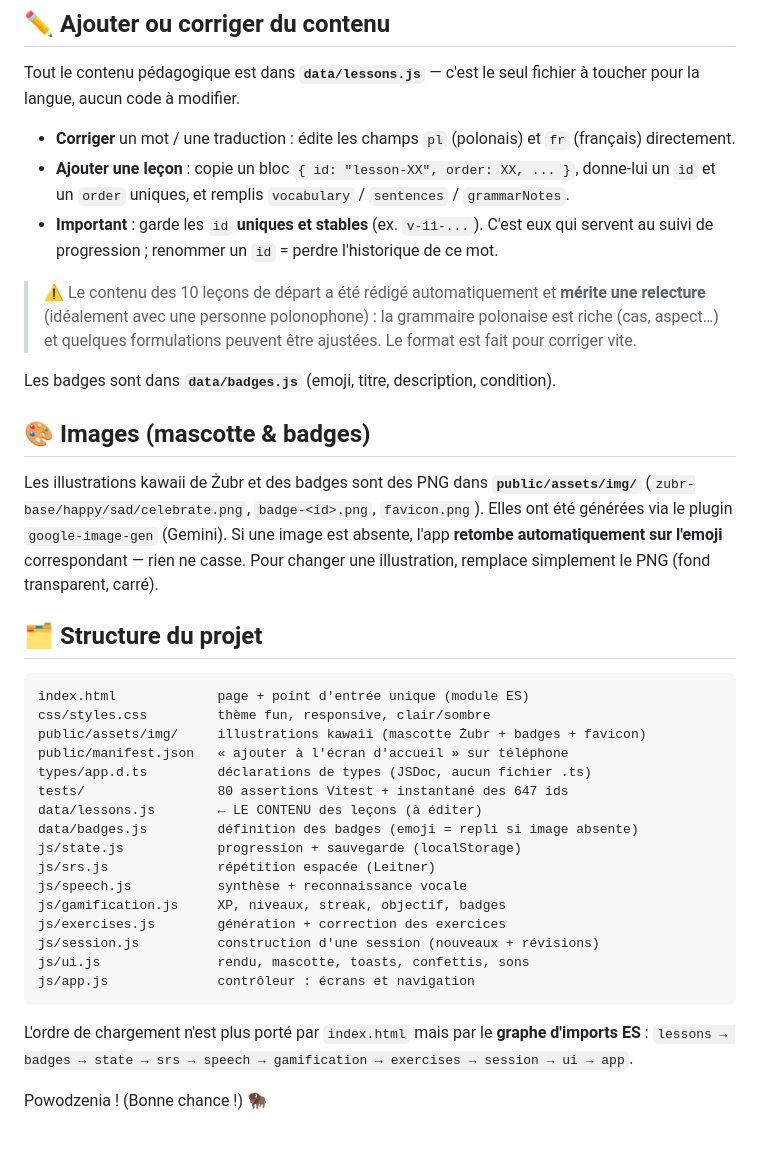
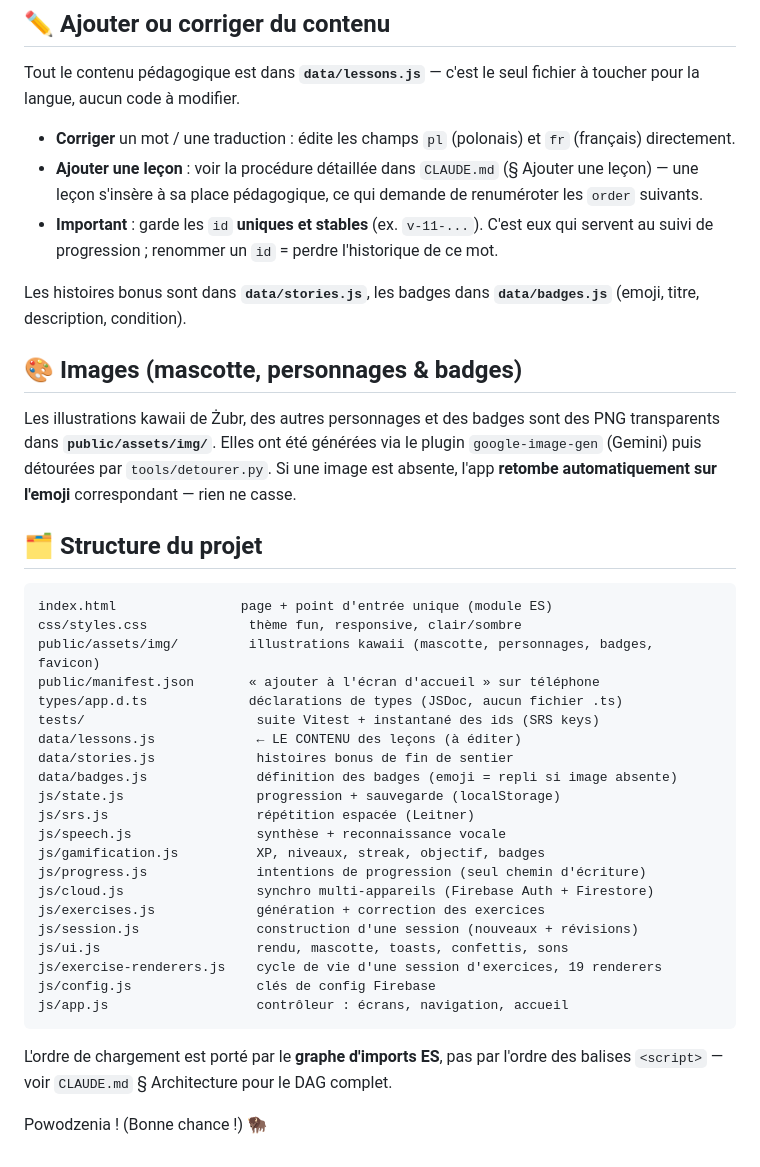
Before and after one commit to laurent35240/apprendre-polonais, a Markdown page: README.md, the part around one of its changes. Rendered like a GitHub page.

````diff
--- a/README.md
+++ b/README.md
@@ -84,52 +86,52 @@ fichier à toucher pour la langue, aucun code à modifier.
 
 - **Corriger** un mot / une traduction : édite les champs `pl` (polonais) et
   `fr` (français) directement.
-- **Ajouter une leçon** : copie un bloc `{ id: "lesson-XX", order: XX, ... }`,
-  donne-lui un `id` et un `order` uniques, et remplis `vocabulary` / `sentences`
-  / `grammarNotes`.
+- **Ajouter une leçon** : voir la procédure détaillée dans `CLAUDE.md`
+  (§ Ajouter une leçon) — une leçon s'insère à sa place pédagogique, ce qui
+  demande de renuméroter les `order` suivants.
 - **Important** : garde les `id` **uniques et stables** (ex. `v-11-...`). C'est
   eux qui servent au suivi de progression ; renommer un `id` = perdre l'historique
   de ce mot.
 
-> ⚠️ Le contenu des 10 leçons de départ a été rédigé automatiquement et **mérite
-> une relecture** (idéalement avec une personne polonophone) : la grammaire
-> polonaise est riche (cas, aspect…) et quelques formulations peuvent être
-> ajustées. Le format est fait pour corriger vite.
+Les histoires bonus sont dans **`data/stories.js`**, les badges dans
+**`data/badges.js`** (emoji, titre, description, condition).
 
-Les badges sont dans **`data/badges.js`** (emoji, titre, description, condition).
+## 🎨 Images (mascotte, personnages & badges)
 
-## 🎨 Images (mascotte & badges)
-
-Les illustrations kawaii de Żubr et des badges sont des PNG dans
-**`public/assets/img/`**
-(`zubr-base/happy/sad/celebrate.png`, `badge-<id>.png`, `favicon.png`). Elles ont
-été générées via le plugin `google-image-gen` (Gemini). Si une image est absente,
-l'app **retombe automatiquement sur l'emoji** correspondant — rien ne casse. Pour
-changer une illustration, remplace simplement le PNG (fond transparent, carré).
+Les illustrations kawaii de Żubr, des autres personnages et des badges sont
+des PNG transparents dans **`public/assets/img/`**. Elles ont été générées via
+le plugin `google-image-gen` (Gemini) puis détourées par `tools/detourer.py`.
+Si une image est absente, l'app **retombe automatiquement sur l'emoji**
+correspondant — rien ne casse.
 
 ## 🗂️ Structure du projet
 
 ```
-index.html             page + point d'entrée unique (module ES)
-css/styles.css         thème fun, responsive, clair/sombre
-public/assets/img/     illustrations kawaii (mascotte Żubr + badges + favicon)
-public/manifest.json   « ajouter à l'écran d'accueil » sur téléphone
-types/app.d.ts         déclarations de types (JSDoc, aucun fichier .ts)
-tests/                 80 assertions Vitest + instantané des 647 ids
-data/lessons.js        ← LE CONTENU des leçons (à éditer)
-data/badges.js         définition des badges (emoji = repli si image absente)
-js/state.js            progression + sauvegarde (localStorage)
-js/srs.js              répétition espacée (Leitner)
-js/speech.js           synthèse + reconnaissance vocale
-js/gamification.js     XP, niveaux, streak, objectif, badges
-js/exercises.js        génération + correction des exercices
-js/session.js          construction d'une session (nouveaux + révisions)
-js/ui.js               rendu, mascotte, toasts, confettis, sons
-js/app.js              contrôleur : écrans et navigation
+index.html                page + point d'entrée unique (module ES)
+css/styles.css             thème fun, responsive, clair/sombre
+public/assets/img/         illustrations kawaii (mascotte, personnages, badges, favicon)
+public/manifest.json       « ajouter à l'écran d'accueil » sur téléphone
+types/app.d.ts             déclarations de types (JSDoc, aucun fichier .ts)
+tests/                      suite Vitest + instantané des ids (SRS keys)
+data/lessons.js             ← LE CONTENU des leçons (à éditer)
+data/stories.js             histoires bonus de fin de sentier
+data/badges.js              définition des badges (emoji = repli si image absente)
+js/state.js                 progression + sauvegarde (localStorage)
+js/srs.js                   répétition espacée (Leitner)
+js/speech.js                synthèse + reconnaissance vocale
+js/gamification.js          XP, niveaux, streak, objectif, badges
+js/progress.js              intentions de progression (seul chemin d'écriture)
+js/cloud.js                 synchro multi-appareils (Firebase Auth + Firestore)
+js/exercises.js             génération + correction des exercices
+js/session.js               construction d'une session (nouveaux + révisions)
+js/ui.js                    rendu, mascotte, toasts, confettis, sons
+js/exercise-renderers.js    cycle de vie d'une session d'exercices, 19 renderers
+js/config.js                clés de config Firebase
+js/app.js                   contrôleur : écrans, navigation, accueil
 ```
 
-L'ordre de chargement n'est plus porté par `index.html` mais par le **graphe
-d'imports ES** : `lessons → badges → state → srs → speech → gamification →
-exercises → session → ui → app`.
+L'ordre de chargement est porté par le **graphe d'imports ES**, pas par
+l'ordre des balises `<script>` — voir `CLAUDE.md` § Architecture pour le DAG
+complet.
 
 Powodzenia ! (Bonne chance !) 🦬
````
Also changed, not shown: other parts of README.md (+32 -30 lines), CLAUDE.md (+43 -21 lines).
